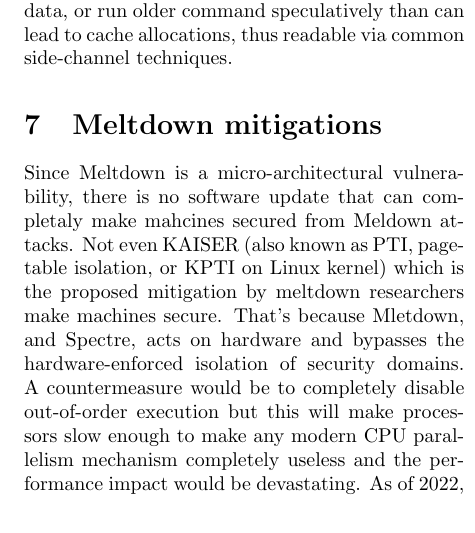
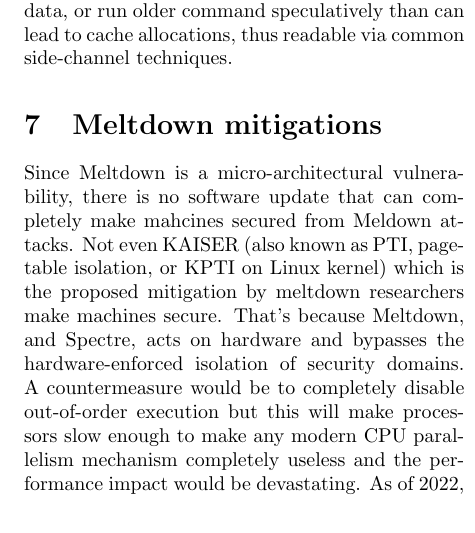
Before and after one commit to rahmec/meltdownandspectre, a LaTeX paper (meltdown-spectre-paper.tex, which reads mainmatter/8-mitigation.tex): part of one column of page 9 of 11, cut so that both start at the same text. Compiled offline with pdfLaTeX.

Commit message:
meltdown

```diff
--- a/mainmatter/8-mitigation.tex
+++ b/mainmatter/8-mitigation.tex
@@ -1,8 +1,8 @@
 \section{Meltdown mitigations}
-Since Meltdown is a micro-architectural vulnerability, there is no software update that can completaly make mahcines secured from Meldown attacks.
+Since Meltdown is a micro-architectural vulnerability, there is no software update that can completely make mahcines secured from Meldown attacks.
 Not even KAISER (also known as PTI, page-table isolation, or KPTI on Linux kernel) which is the proposed
 mitigation by meltdown researchers make machines secure. That's because
-Mletdown, and Spectre, acts on hardware and bypasses the hardware-enforced isolation of security domains.
+Meltdown, and Spectre, acts on hardware and bypasses the hardware-enforced isolation of security domains.
 A countermeasure would be to completely disable out-of-order execution but this will make processors slow enough to make any modern CPU parallelism mechanism
 completely useless and the performance impact would be devastating. As of 2022, PTI (KAISER) is enabled by default on Linux kernels as a countermeasure to Meltdown.
 
```
